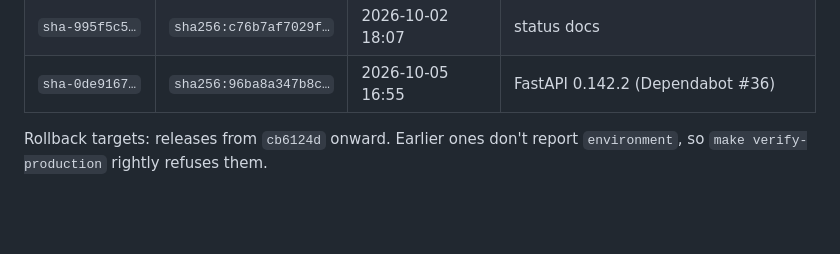
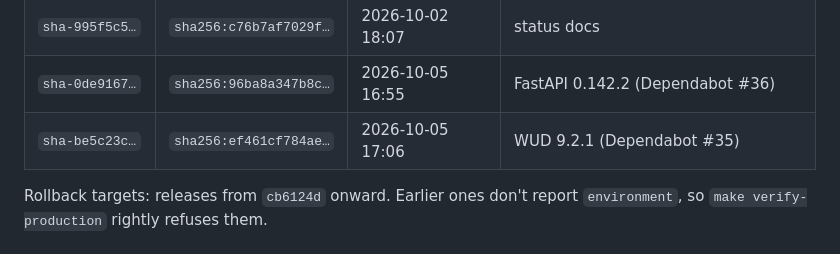
Before and after one commit to mcbridgeee/is373-ci-cd, a Markdown page: docs/evidence.md, the part around the change. Drawn GitHub-style; blank space fills up the shorter version.

Commit message:
docs: add the WUD 9.2.1 release to the evidence table (#37)
Co-Authored-By: Claude Opus 5.5 <noreply@anthropic.com>
Claude-Session: https://claude.ai/code/session_01CymyuBAPUq5hnymTY2zpz2

```diff
--- a/docs/evidence.md
+++ b/docs/evidence.md
@@ -30,6 +30,7 @@ Every `main` merge that passed `verify` (and wasn't superseded) published a `sha
 | `sha-82986cf…` | `sha256:c0583268afaf…` | 2026-10-02 18:05 | daily rescan (#19) |
 | `sha-995f5c5…` | `sha256:c76b7af7029f…` | 2026-10-02 18:07 | status docs |
 | `sha-0de9167…` | `sha256:96ba8a347b8c…` | 2026-10-05 16:55 | FastAPI 0.142.2 (Dependabot #36) |
+| `sha-be5c23c…` | `sha256:ef461cf784ae…` | 2026-10-05 17:06 | WUD 9.2.1 (Dependabot #35) |
 
 Rollback targets: releases from `cb6124d` onward. Earlier ones don't report `environment`, so `make verify-production` rightly refuses them.
 
```
